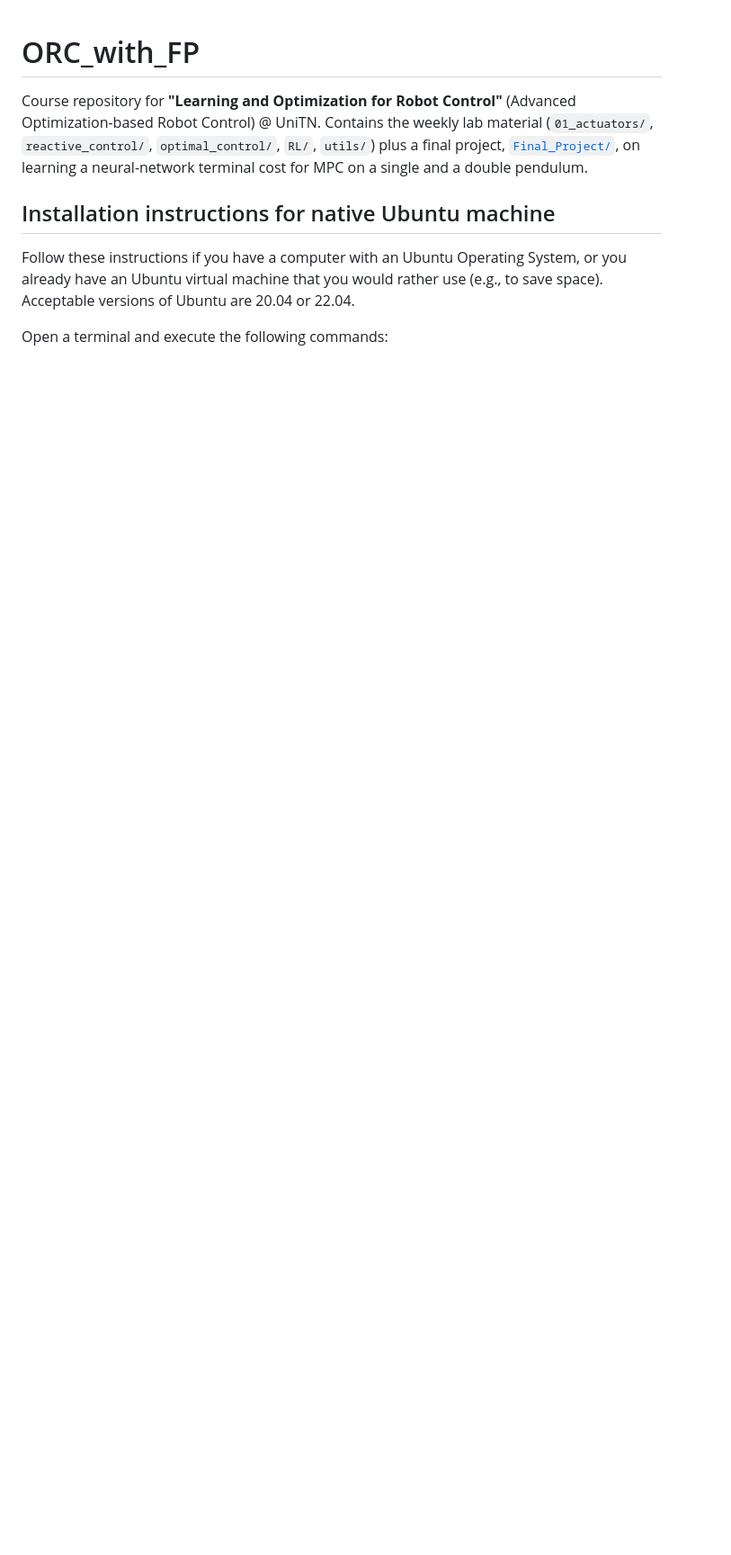
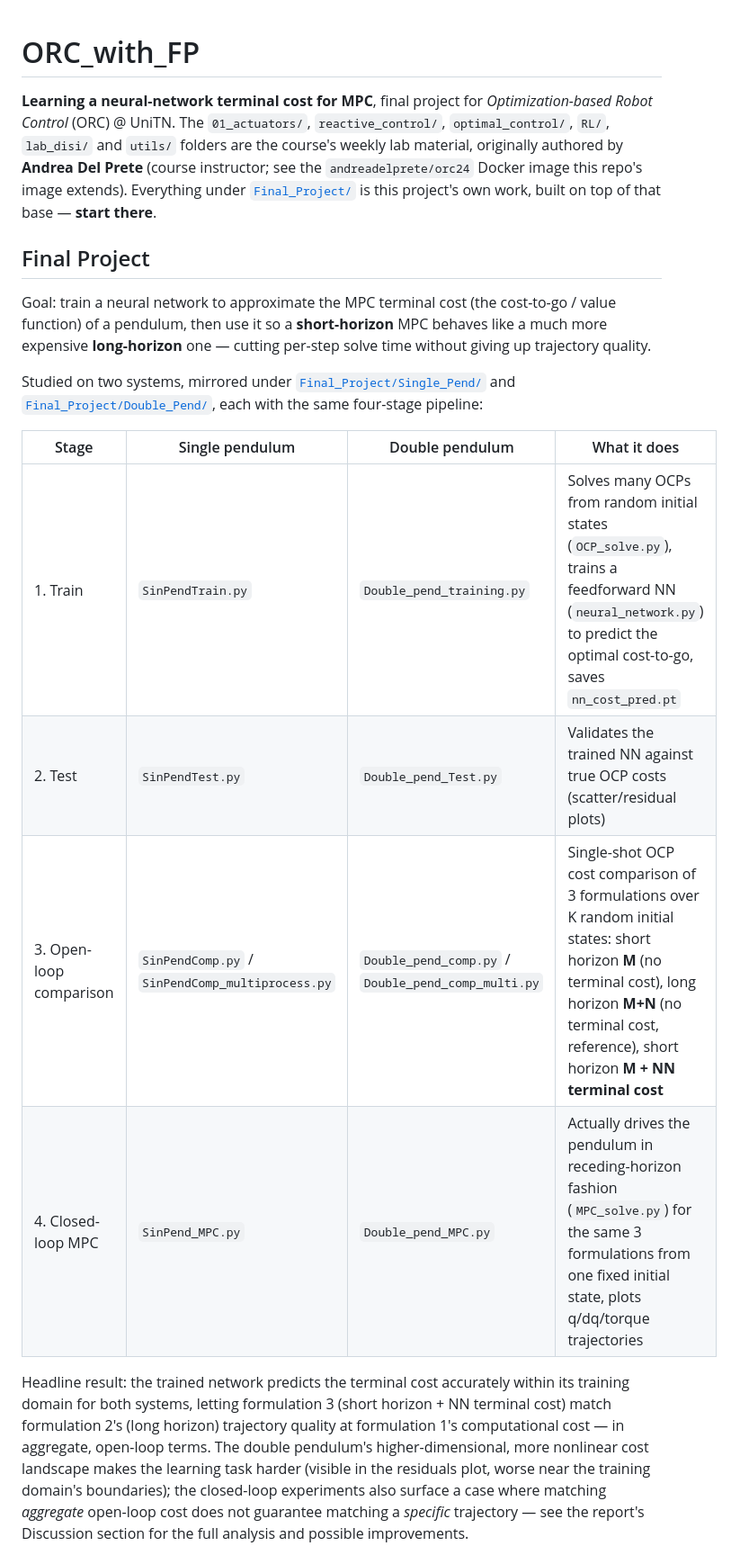
Before and after one commit to alewegher/ORC_with_FP, a Markdown page: README.md, the part around one of its changes. Shown at 90% size. Rendered like a GitHub page; blank space fills up the shorter version.

```diff
--- a/README.md
+++ b/README.md
@@ -1,9 +1,36 @@
 # ORC_with_FP
 
-Course repository for **"Learning and Optimization for Robot Control"** (Advanced Optimization-based Robot Control) @ UniTN. Contains the weekly lab material (`01_actuators/`, `reactive_control/`, `optimal_control/`, `RL/`, `utils/`) plus a final project, [`Final_Project/`](Final_Project/), on learning a neural-network terminal cost for MPC on a single and a double pendulum.
+**Learning a neural-network terminal cost for MPC**, final project for *Optimization-based Robot
+Control* (ORC) @ UniTN. The `01_actuators/`, `reactive_control/`, `optimal_control/`, `RL/`,
+`lab_disi/` and `utils/` folders are the course's weekly lab material, originally authored by
+**Andrea Del Prete** (course instructor; see the `andreadelprete/orc24` Docker image this repo's
+image extends). Everything under [`Final_Project/`](Final_Project/) is this project's own work,
+built on top of that base — **start there**.
 
-## Installation instructions for native Ubuntu machine
+## Final Project
 
-Follow these instructions if you have a computer with an Ubuntu Operating System, or you already have an Ubuntu virtual machine that you would rather use (e.g., to save space). Acceptable versions of Ubuntu are 20.04 or 22.04.
+Goal: train a neural network to approximate the MPC terminal cost (the cost-to-go / value
+function) of a pendulum, then use it so a **short-horizon** MPC behaves like a much more
+expensive **long-horizon** one — cutting per-step solve time without giving up trajectory
+quality.
 
-Open a terminal and execute the following commands:
+Studied on two systems, mirrored under [`Final_Project/Single_Pend/`](Final_Project/Single_Pend/)
+and [`Final_Project/Double_Pend/`](Final_Project/Double_Pend/), each with the same four-stage
+pipeline:
+
+| Stage | Single pendulum | Double pendulum | What it does |
+|---|---|---|---|
+| 1. Train | `SinPendTrain.py` | `Double_pend_training.py` | Solves many OCPs from random initial states (`OCP_solve.py`), trains a feedforward NN (`neural_network.py`) to predict the optimal cost-to-go, saves `nn_cost_pred.pt` |
+| 2. Test | `SinPendTest.py` | `Double_pend_Test.py` | Validates the trained NN against true OCP costs (scatter/residual plots) |
+| 3. Open-loop comparison | `SinPendComp.py` / `SinPendComp_multiprocess.py` | `Double_pend_comp.py` / `Double_pend_comp_multi.py` | Single-shot OCP cost comparison of 3 formulations over K random initial states: short horizon **M** (no terminal cost), long horizon **M+N** (no terminal cost, reference), short horizon **M + NN terminal cost** |
+| 4. Closed-loop MPC | `SinPend_MPC.py` | `Double_pend_MPC.py` | Actually drives the pendulum in receding-horizon fashion (`MPC_solve.py`) for the same 3 formulations from one fixed initial state, plots q/dq/torque trajectories |
+
+Headline result: the trained network predicts the terminal cost accurately within its training
+domain for both systems, letting formulation 3 (short horizon + NN terminal cost) match
+formulation 2's (long horizon) trajectory quality at formulation 1's computational cost — in
+aggregate, open-loop terms. The double pendulum's higher-dimensional, more nonlinear cost
+landscape makes the learning task harder (visible in the residuals plot, worse near the training
+domain's boundaries); the closed-loop experiments also surface a case where matching *aggregate*
+open-loop cost does not guarantee matching a *specific* trajectory — see the report's Discussion
+section for the full analysis and possible improvements.
+
```
Also changed, not shown: other parts of README.md (+61 -49 lines).
